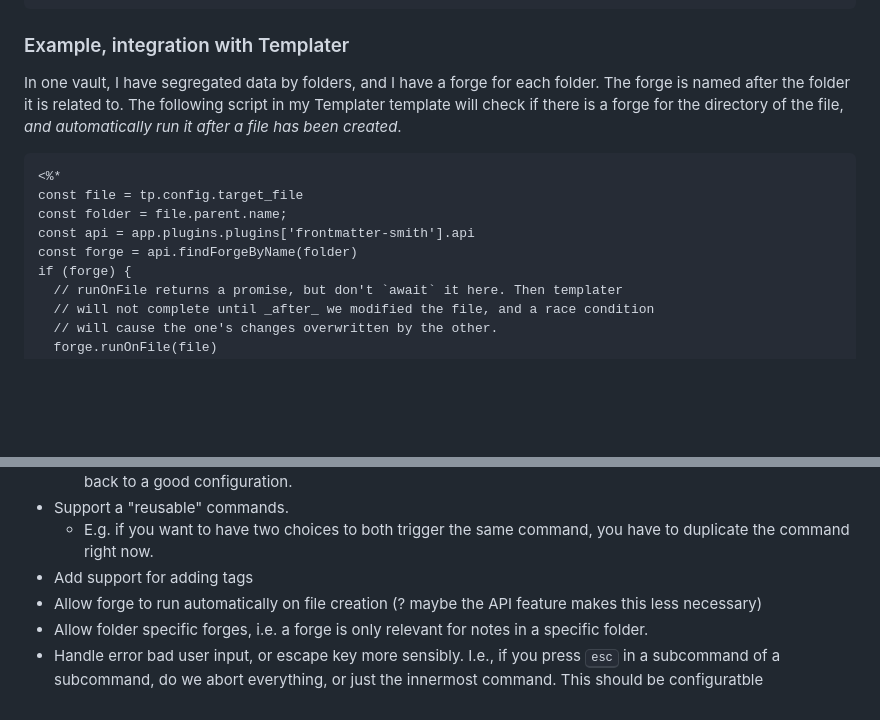
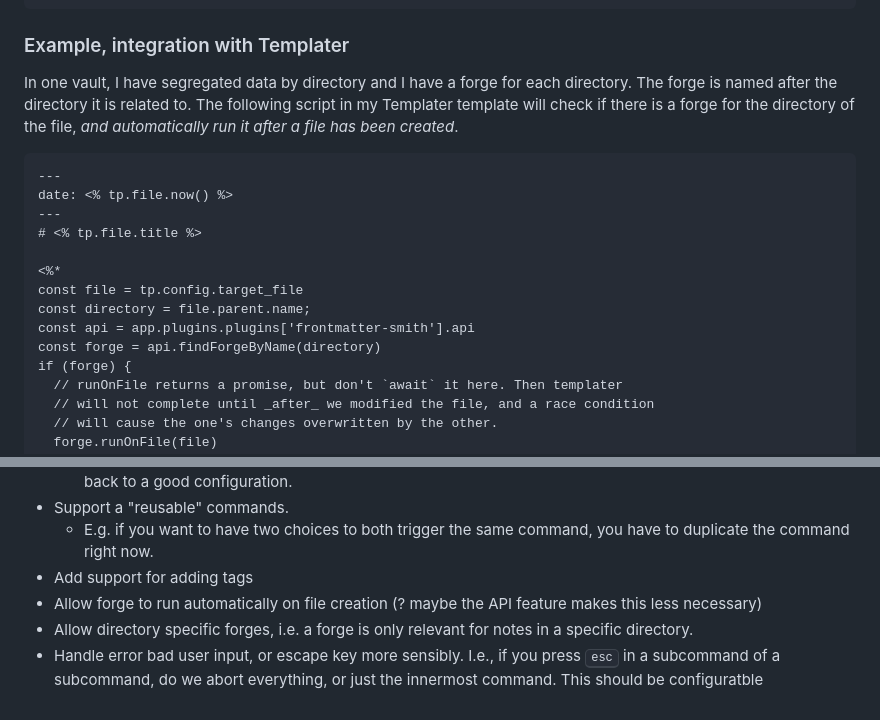
Before and after one commit to stroiman/obsidian-frontmatter-smith, a Markdown page: README.md, 2 parts joined by grey strips. Rendered like a GitHub page; blank space fills up the shorter version.

Commit message:
Fix terminology

````diff
--- a/README.md
+++ b/README.md
@@ -170,17 +170,22 @@ if (forge) {
 
 ### Example, integration with Templater
 
-In one vault, I have segregated data by folders, and I have a forge for each
-folder. The forge is named after the folder it is related to. The following
-script in my Templater template will check if there is a forge for the directory
-of the file, _and automatically run it after a file has been created_.
+In one vault, I have segregated data by directory and I have a forge for each
+directory. The forge is named after the directory it is related to. The
+following script in my Templater template will check if there is a forge for the
+directory of the file, _and automatically run it after a file has been created_.
 
 ```
+---
+date: <% tp.file.now() %>
+---
+# <% tp.file.title %>
+
 <%*
 const file = tp.config.target_file
-const folder = file.parent.name;
+const directory = file.parent.name;
 const api = app.plugins.plugins['frontmatter-smith'].api
-const forge = api.findForgeByName(folder)
+const forge = api.findForgeByName(directory)
 if (forge) {
   // runOnFile returns a promise, but don't `await` it here. Then templater
   // will not complete until _after_ we modified the file, and a race condition
@@ -202,8 +207,8 @@ if (forge) {
   - E.g. if you want to have two choices to both trigger the same command, you have to duplicate the command right now.
 - Add support for adding tags
 - Allow forge to run automatically on file creation (? maybe the API feature makes this less necessary)
-- Allow folder specific forges, i.e. a forge is only relevant for notes in a
-  specific folder.
+- Allow directory specific forges, i.e. a forge is only relevant for notes in a
+  specific directory.
 - Handle error bad user input, or escape key more sensibly. I.e., if you press
   <kbd>esc</kbd> in a subcommand of a subcommand, do we abort everything, or just
   the innermost command. This should be configuratble
````
